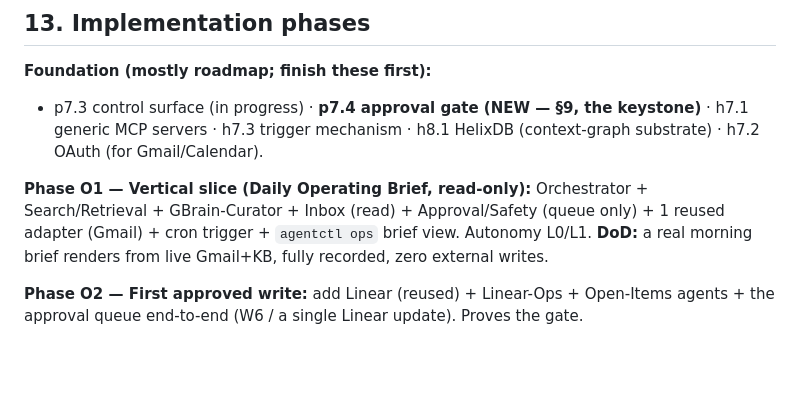
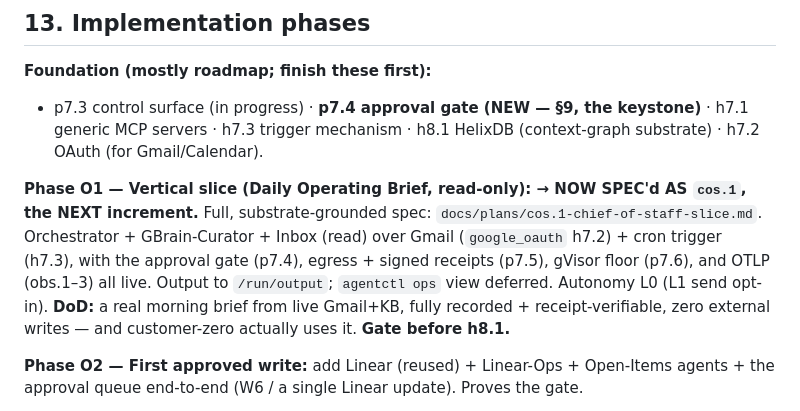
Before and after one commit to 0x89karan/runtime1, a Markdown page: docs/HARNESS-OPS-PLAN.md, the part around the change. Drawn GitHub-style; blank space fills up the shorter version.

```diff
--- a/docs/HARNESS-OPS-PLAN.md
+++ b/docs/HARNESS-OPS-PLAN.md
@@ -336,11 +336,14 @@ Each workflow is: **trigger → orchestrator → subagent(s) → structured outp
   · h7.1 generic MCP servers · h7.3 trigger mechanism · h8.1 HelixDB (context-graph
   substrate) · h7.2 OAuth (for Gmail/Calendar).
 
-**Phase O1 — Vertical slice (Daily Operating Brief, read-only):**
-Orchestrator + Search/Retrieval + GBrain-Curator + Inbox (read) + Approval/Safety
-(queue only) + 1 reused adapter (Gmail) + cron trigger + `agentctl ops` brief view.
-Autonomy L0/L1. **DoD:** a real morning brief renders from live Gmail+KB, fully
-recorded, zero external writes.
+**Phase O1 — Vertical slice (Daily Operating Brief, read-only): → NOW SPEC'd AS `cos.1`,
+the NEXT increment.** Full, substrate-grounded spec: `docs/plans/cos.1-chief-of-staff-slice.md`.
+Orchestrator + GBrain-Curator + Inbox (read) over Gmail (`google_oauth` h7.2) + cron trigger
+(h7.3), with the approval gate (p7.4), egress + signed receipts (p7.5), gVisor floor (p7.6),
+and OTLP (obs.1–3) all live. Output to `/run/output`; `agentctl ops` view deferred. Autonomy
+L0 (L1 send opt-in). **DoD:** a real morning brief from live Gmail+KB, fully recorded +
+receipt-verifiable, zero external writes — and customer-zero actually uses it. **Gate before
+h8.1.**
 
 **Phase O2 — First approved write:** add Linear (reused) + Linear-Ops + Open-Items
 agents + the approval queue end-to-end (W6 / a single Linear update). Proves the gate.
```
Also changed, not shown: docs/ROADMAP.md (+22 -1 lines), docs/plans/cos.1-chief-of-staff-slice.md (added, +126 -0 lines).
